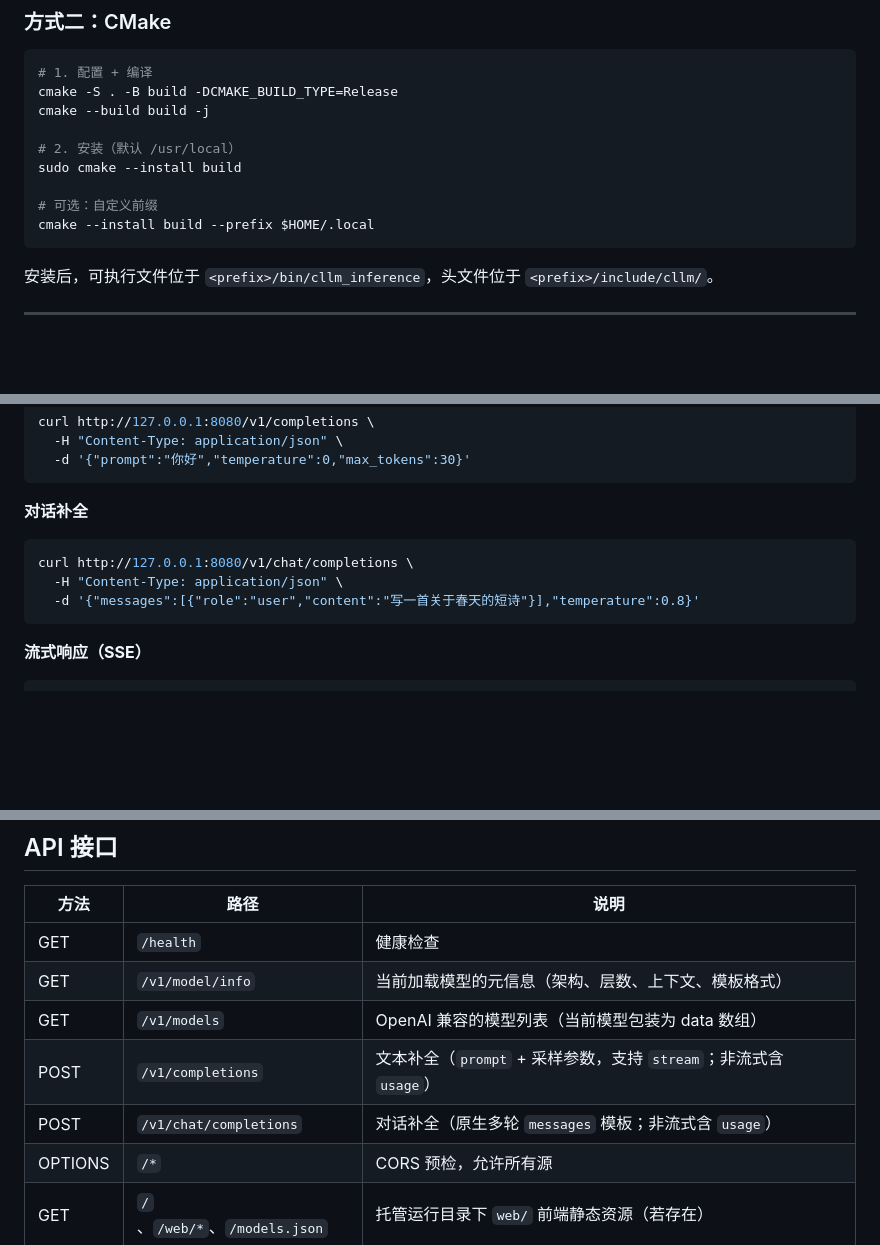
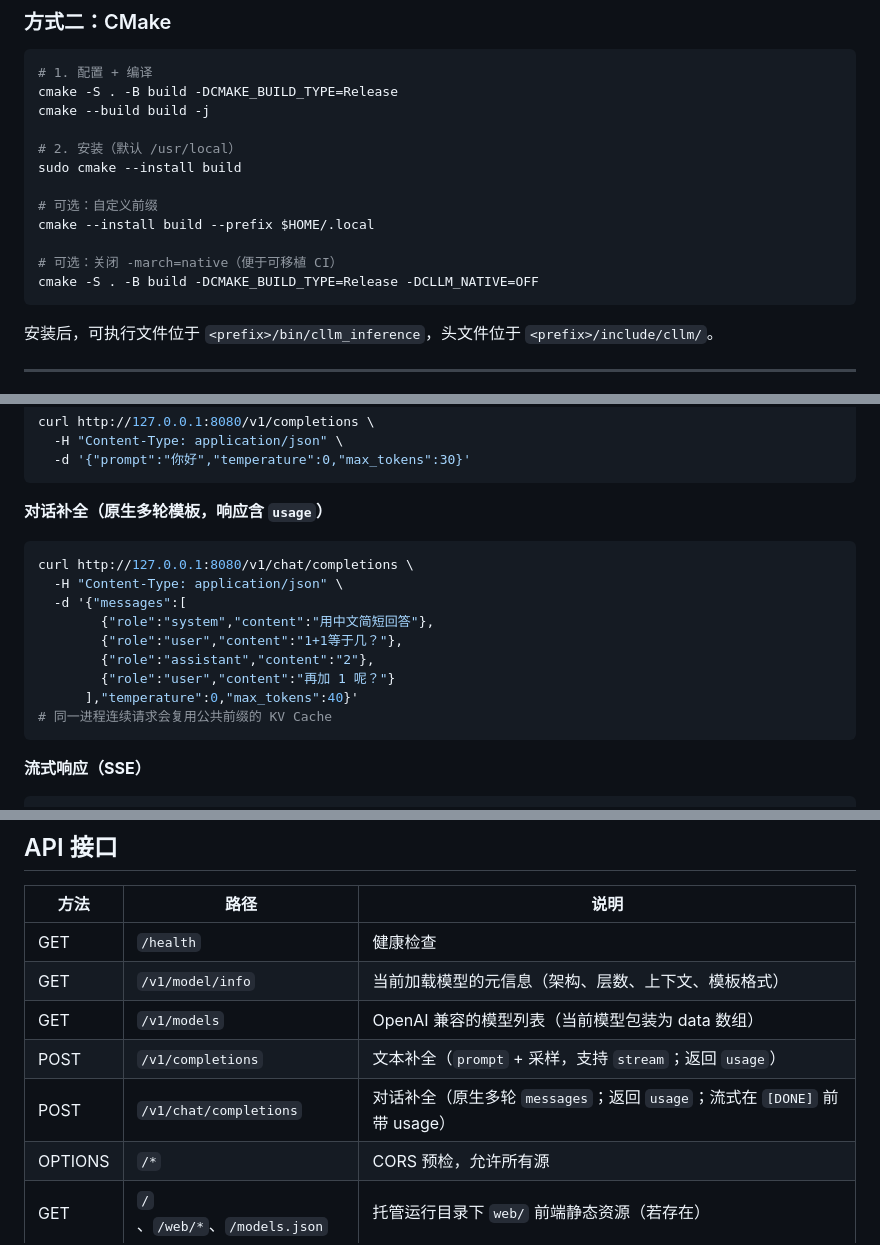
Before and after one commit to binbinao/cllm_inference, a Markdown page: README.md, 3 parts joined by grey strips. Drawn GitHub-style; blank space fills up the shorter version.

````diff
--- a/README.md
+++ b/README.md
@@ -108,6 +109,9 @@ sudo cmake --install build
 
 # 可选：自定义前缀
 cmake --install build --prefix $HOME/.local
+
+# 可选：关闭 -march=native（便于可移植 CI）
+cmake -S . -B build -DCMAKE_BUILD_TYPE=Release -DCLLM_NATIVE=OFF
 ```
 
 安装后，可执行文件位于 `<prefix>/bin/cllm_inference`，头文件位于 `<prefix>/include/cllm/`。
@@ -166,12 +170,18 @@ curl http://127.0.0.1:8080/v1/completions \
   -d '{"prompt":"你好","temperature":0,"max_tokens":30}'
 ```
 
-**对话补全**
+**对话补全（原生多轮模板，响应含 `usage`）**
 
 ```bash
 curl http://127.0.0.1:8080/v1/chat/completions \
   -H "Content-Type: application/json" \
-  -d '{"messages":[{"role":"user","content":"写一首关于春天的短诗"}],"temperature":0.8}'
+  -d '{"messages":[
+        {"role":"system","content":"用中文简短回答"},
+        {"role":"user","content":"1+1等于几？"},
+        {"role":"assistant","content":"2"},
+        {"role":"user","content":"再加 1 呢？"}
+      ],"temperature":0,"max_tokens":40}'
+# 同一进程连续请求会复用公共前缀的 KV Cache
 ```
 
 **流式响应（SSE）**
@@ -206,8 +216,8 @@ curl http://127.0.0.1:8080/v1/completions \
 | GET | `/health` | 健康检查 |
 | GET | `/v1/model/info` | 当前加载模型的元信息（架构、层数、上下文、模板格式） |
 | GET | `/v1/models` | OpenAI 兼容的模型列表（当前模型包装为 data 数组） |
-| POST | `/v1/completions` | 文本补全（`prompt` + 采样参数，支持 `stream`；非流式含 `usage`） |
-| POST | `/v1/chat/completions` | 对话补全（原生多轮 `messages` 模板；非流式含 `usage`） |
+| POST | `/v1/completions` | 文本补全（`prompt` + 采样，支持 `stream`；返回 `usage`） |
+| POST | `/v1/chat/completions` | 对话补全（原生多轮 `messages`；返回 `usage`；流式在 `[DONE]` 前带 usage） |
 | OPTIONS | `/*` | CORS 预检，允许所有源 |
 | GET | `/` 、`/web/*`、`/models.json` | 托管运行目录下 `web/` 前端静态资源（若存在） |
 
````
Also changed, not shown: other parts of README.md (+36 -31 lines).
